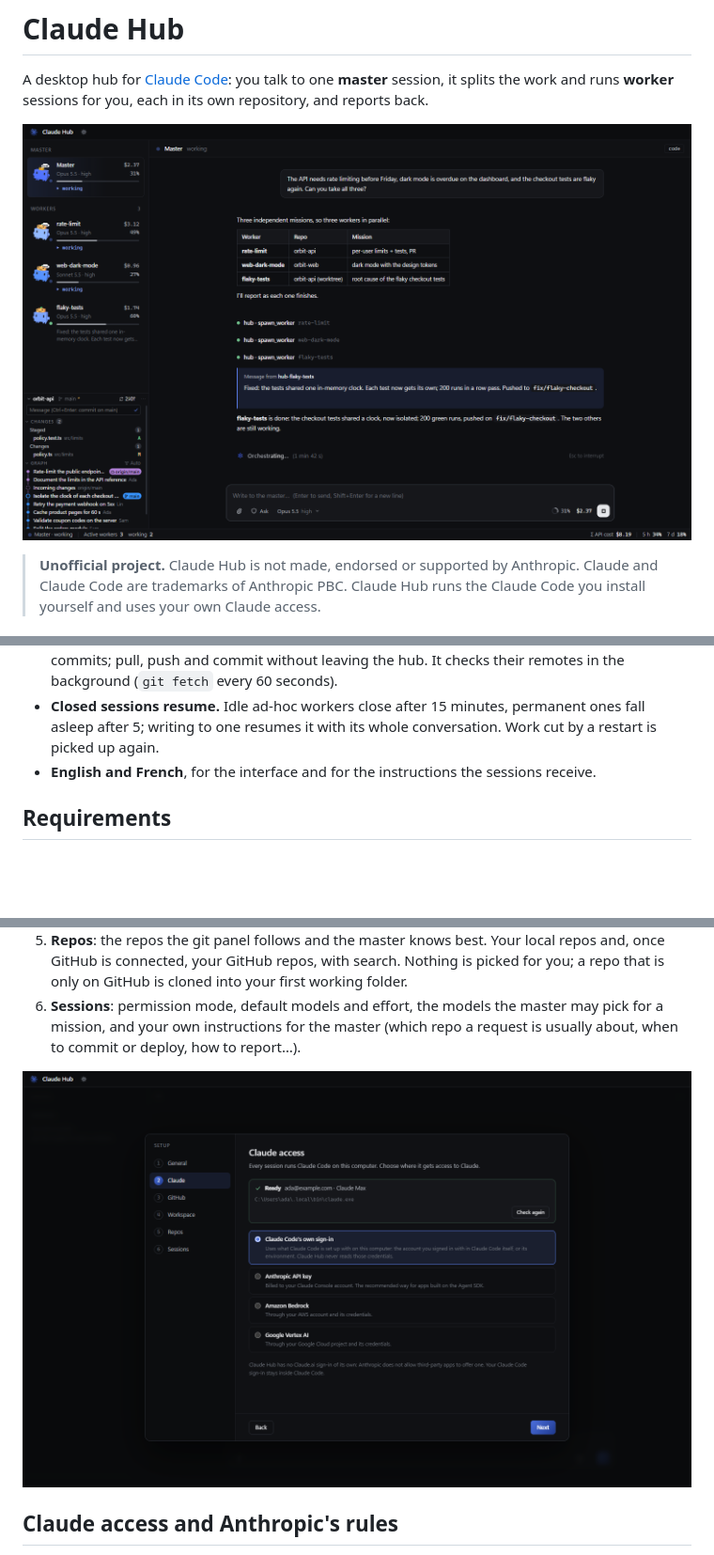
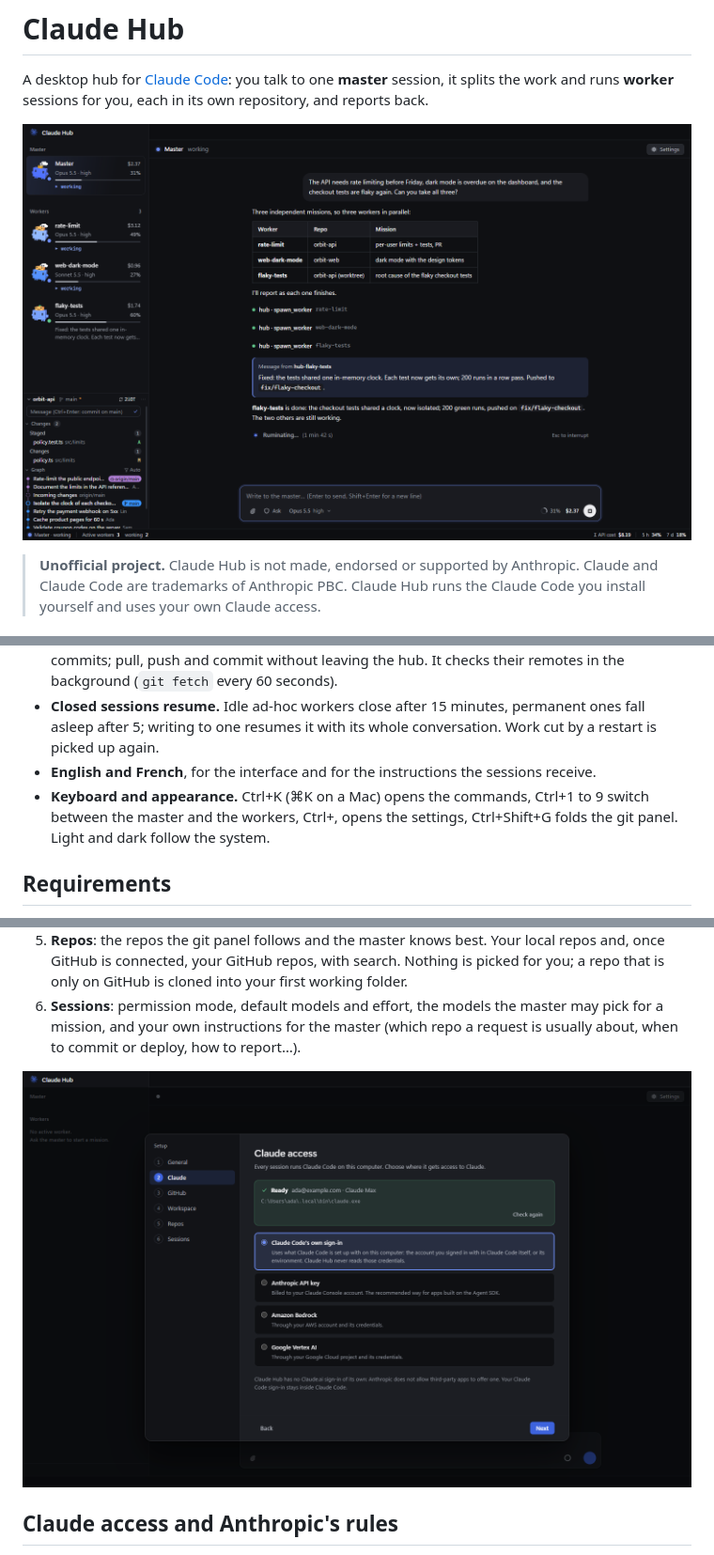
Before and after one commit to Anilito1/ai_box, a Markdown page: README.md, 3 parts joined by grey strips. Shown at 94% size. Drawn GitHub-style; pictures changed too: docs/screenshots/main.png, docs/screenshots/setup-claude.png; blank space fills up the shorter version.

```diff
--- a/README.md
+++ b/README.md
@@ -16,6 +16,7 @@ A desktop hub for [Claude Code](https://code.claude.com/docs): you talk to one *
 - **Git panel.** The repos you follow show their branches, worktrees, incoming and outgoing commits; pull, push and commit without leaving the hub. It checks their remotes in the background (`git fetch` every 60 seconds).
 - **Closed sessions resume.** Idle ad-hoc workers close after 15 minutes, permanent ones fall asleep after 5; writing to one resumes it with its whole conversation. Work cut by a restart is picked up again.
 - **English and French**, for the interface and for the instructions the sessions receive.
+- **Keyboard and appearance.** Ctrl+K (⌘K on a Mac) opens the commands, Ctrl+1 to 9 switch between the master and the workers, Ctrl+, opens the settings, Ctrl+Shift+G folds the git panel. Light and dark follow the system.
 
 ## Requirements
 
```
Also changed, not shown: docs/screenshots/setup-repos.png, 14 other files.
